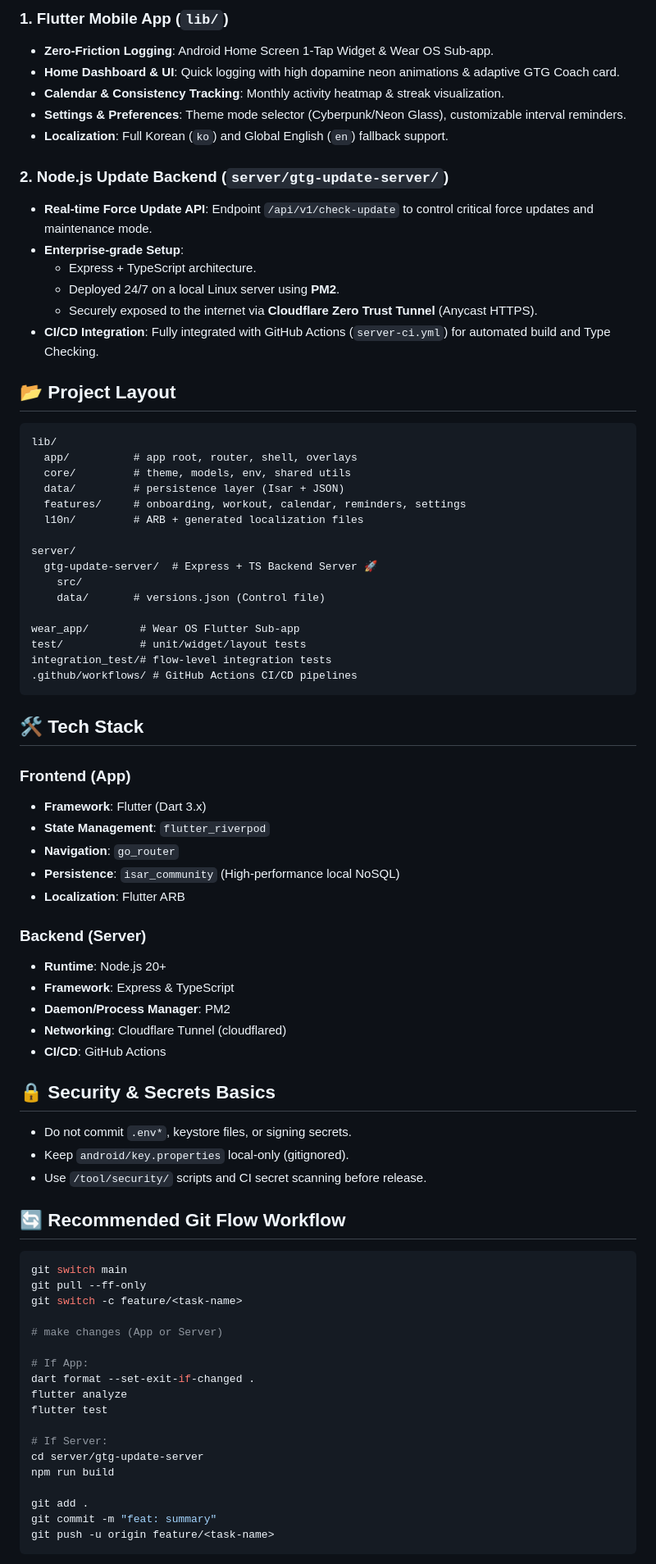
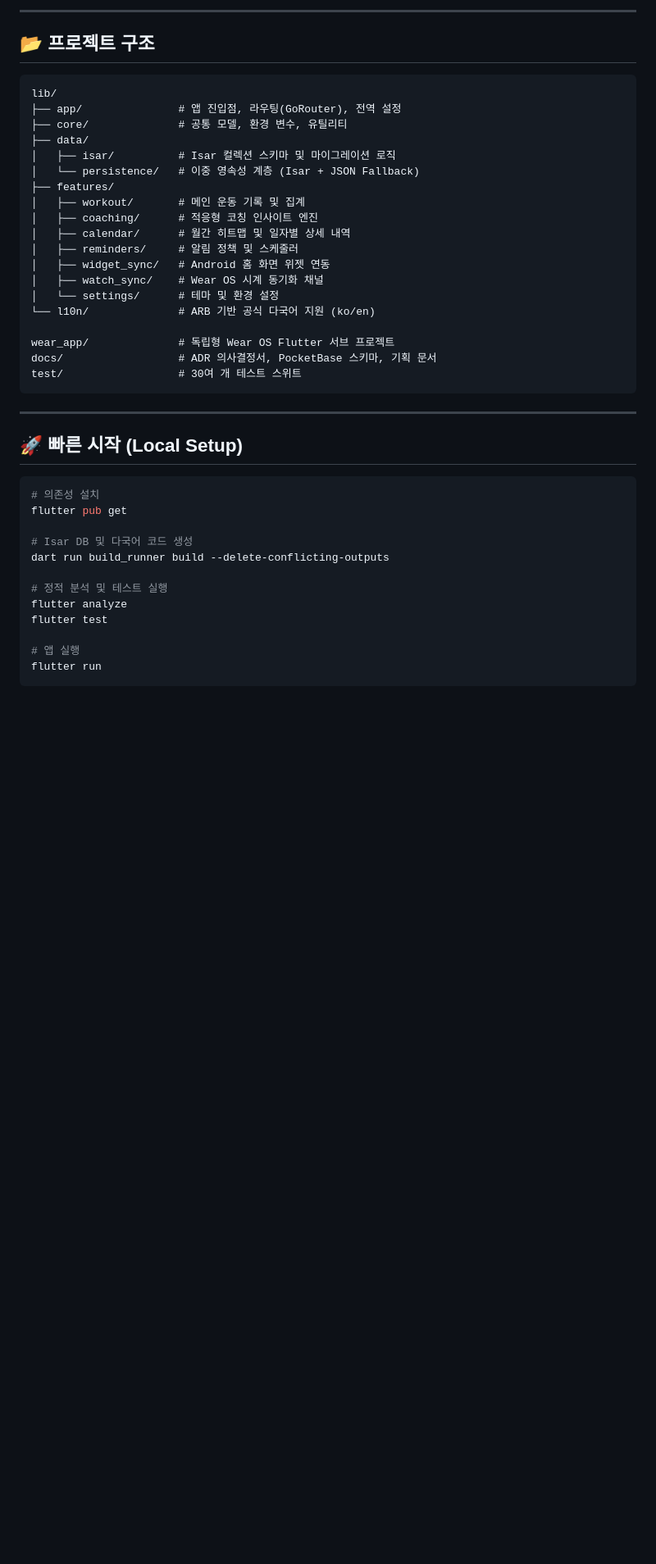
Before and after one commit to Forevernewvie/project-gtg-flutter, a Markdown page: README.md, the part around one of its changes. Shown at 82% size. GitHub-like rendering; blank space fills up the shorter version.

Commit message:
docs: upgrade README to engineering portfolio with architecture evolution and screenshots

````diff
--- a/README.md
+++ b/README.md
@@ -27,81 +97,45 @@ npm run dev
 
-### 1. Flutter Mobile App (`lib/`)
-- **Zero-Friction Logging**: Android Home Screen 1-Tap Widget & Wear OS Sub-app.
-- **Home Dashboard & UI**: Quick logging with high dopamine neon animations & adaptive GTG Coach card.
-- **Calendar & Consistency Tracking**: Monthly activity heatmap & streak visualization.
-- **Settings & Preferences**: Theme mode selector (Cyberpunk/Neon Glass), customizable interval reminders.
-- **Localization**: Full Korean (`ko`) and Global English (`en`) fallback support.
+---
 
-### 2. Node.js Update Backend (`server/gtg-update-server/`)
-- **Real-time Force Update API**: Endpoint `/api/v1/check-update` to control critical force updates and maintenance mode.
-- **Enterprise-grade Setup**:
-  - Express + TypeScript architecture.
-  - Deployed 24/7 on a local Linux server using **PM2**.
-  - Securely exposed to the internet via **Cloudflare Zero Trust Tunnel** (Anycast HTTPS).
-- **CI/CD Integration**: Fully integrated with GitHub Actions (`server-ci.yml`) for automated build and Type Checking.
-
-## 📂 Project Layout
+## 📂 프로젝트 구조
 
 ```text
 lib/
-  app/          # app root, router, shell, overlays
-  core/         # theme, models, env, shared utils
-  data/         # persistence layer (Isar + JSON)
-  features/     # onboarding, workout, calendar, reminders, settings
-  l10n/         # ARB + generated localization files
+├── app/               # 앱 진입점, 라우팅(GoRouter), 전역 설정
+├── core/              # 공통 모델, 환경 변수, 유틸리티
+├── data/
+│   ├── isar/          # Isar 컬렉션 스키마 및 마이그레이션 로직
+│   └── persistence/   # 이중 영속성 계층 (Isar + JSON Fallback)
+├── features/
+│   ├── workout/       # 메인 운동 기록 및 집계
+│   ├── coaching/      # 적응형 코칭 인사이트 엔진
+│   ├── calendar/      # 월간 히트맵 및 일자별 상세 내역
+│   ├── reminders/     # 알림 정책 및 스케줄러
+│   ├── widget_sync/   # Android 홈 화면 위젯 연동
+│   ├── watch_sync/    # Wear OS 시계 동기화 채널
+│   └── settings/      # 테마 및 환경 설정
+└── l10n/              # ARB 기반 공식 다국어 지원 (ko/en)
 
-server/
-  gtg-update-server/  # Express + TS Backend Server 🚀
-    src/
-    data/       # versions.json (Control file)
-
-wear_app/        # Wear OS Flutter Sub-app
-test/            # unit/widget/layout tests
-integration_test/# flow-level integration tests
-.github/workflows/ # GitHub Actions CI/CD pipelines
+wear_app/              # 독립형 Wear OS Flutter 서브 프로젝트
+docs/                  # ADR 의사결정서, PocketBase 스키마, 기획 문서
+test/                  # 30여 개 테스트 스위트
 ```
 
-## 🛠️ Tech Stack
+---
 
-### Frontend (App)
-- **Framework**: Flutter (Dart 3.x)
-- **State Management**: `flutter_riverpod`
-- **Navigation**: `go_router`
-- **Persistence**: `isar_community` (High-performance local NoSQL)
-- **Localization**: Flutter ARB
-
-### Backend (Server)
-- **Runtime**: Node.js 20+
-- **Framework**: Express & TypeScript
-- **Daemon/Process Manager**: PM2
-- **Networking**: Cloudflare Tunnel (cloudflared)
-- **CI/CD**: GitHub Actions
-
-## 🔒 Security & Secrets Basics
-
-- Do not commit `.env*`, keystore files, or signing secrets.
-- Keep `android/key.properties` local-only (gitignored).
-- Use `/tool/security/` scripts and CI secret scanning before release.
-
-## 🔄 Recommended Git Flow Workflow
+## 🚀 빠른 시작 (Local Setup)
 
 ```bash
-git switch main
-git pull --ff-only
-git switch -c feature/<task-name>
+# 의존성 설치
+flutter pub get
 
-# make changes (App or Server)
+# Isar DB 및 다국어 코드 생성
+dart run build_runner build --delete-conflicting-outputs
 
-# If App:
-dart format --set-exit-if-changed .
+# 정적 분석 및 테스트 실행
 flutter analyze
 flutter test
 
-# If Server:
-cd server/gtg-update-server
-npm run build
-
-git add .
-git commit -m "feat: summary"
-git push -u origin feature/<task-name>
+# 앱 실행
+flutter run
 ```
````
Also changed, not shown: other parts of README.md (+86 -22 lines).
